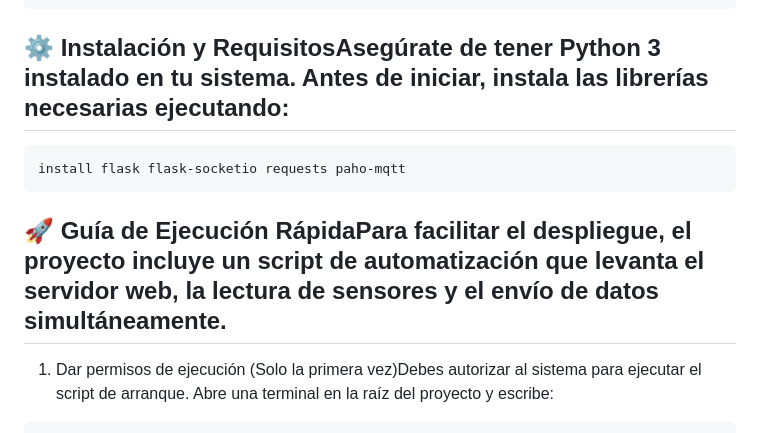
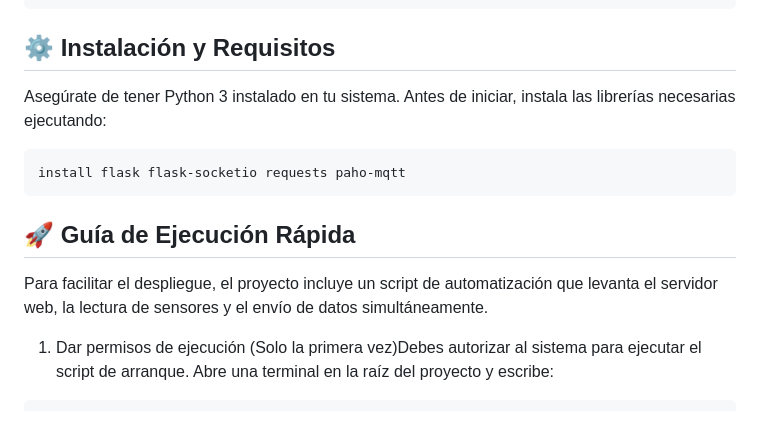
Before and after one commit to Emerson-MT/mini-qhali-rpi, a Markdown page: README.md, the part around one of its changes. Rendered like a GitHub page.

````diff
--- a/README.md
+++ b/README.md
@@ -26,11 +26,15 @@ El proyecto está organizado de manera modular:
 └── README.md
 ```
 
-## ⚙️ Instalación y RequisitosAsegúrate de tener Python 3 instalado en tu sistema. Antes de iniciar, instala las librerías necesarias ejecutando:
+## ⚙️ Instalación y Requisitos
+
+Asegúrate de tener Python 3 instalado en tu sistema. Antes de iniciar, instala las librerías necesarias ejecutando:
 ```
 install flask flask-socketio requests paho-mqtt
 ```
-## 🚀 Guía de Ejecución RápidaPara facilitar el despliegue, el proyecto incluye un script de automatización que levanta el servidor web, la lectura de sensores y el envío de datos simultáneamente.
+## 🚀 Guía de Ejecución Rápida
+
+Para facilitar el despliegue, el proyecto incluye un script de automatización que levanta el servidor web, la lectura de sensores y el envío de datos simultáneamente.
 
 1. Dar permisos de ejecución (Solo la primera vez)Debes autorizar al sistema para ejecutar el script de arranque. Abre una terminal en la raíz del proyecto y escribe:
 ```
````
Also changed, not shown: other parts of README.md (+3 -1 lines).
